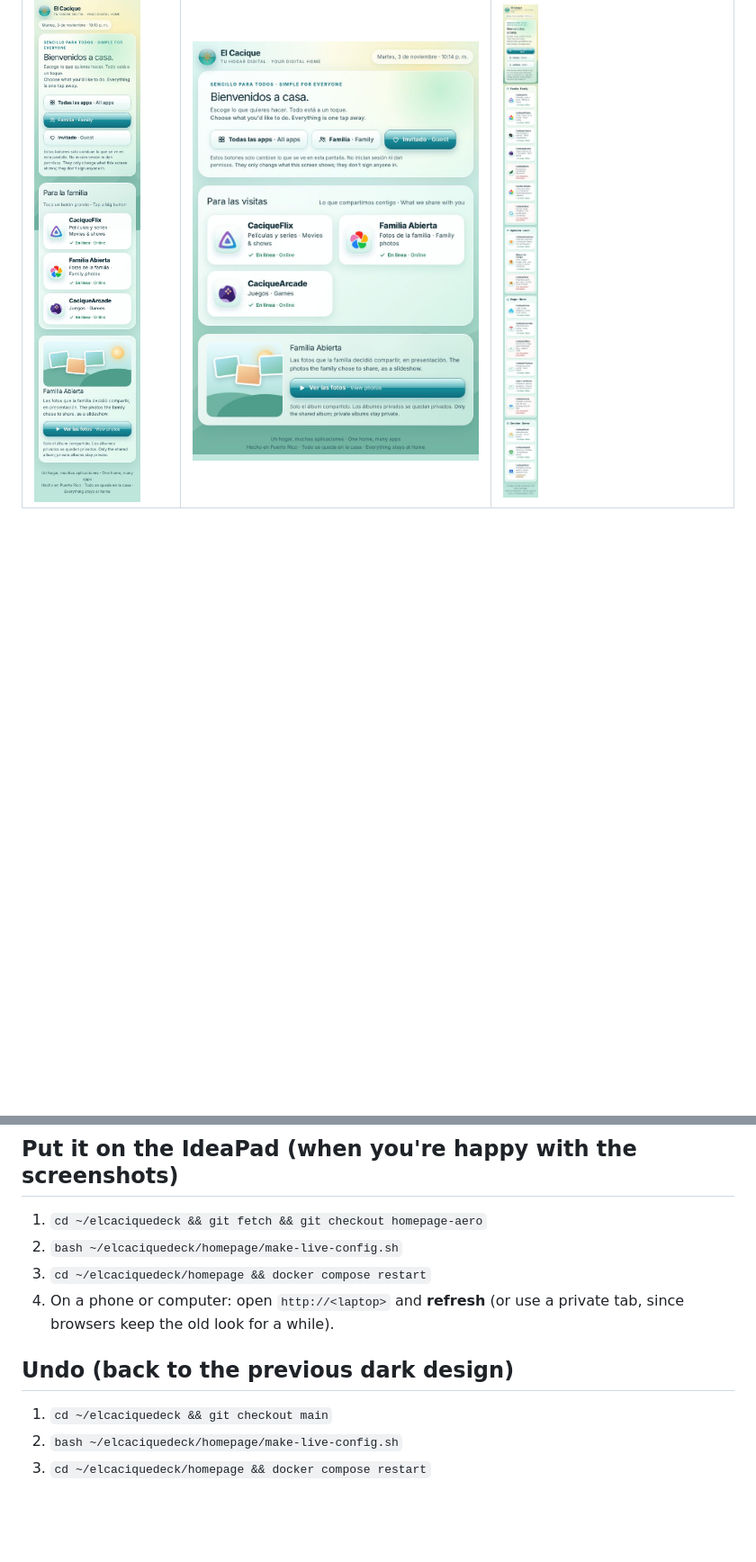
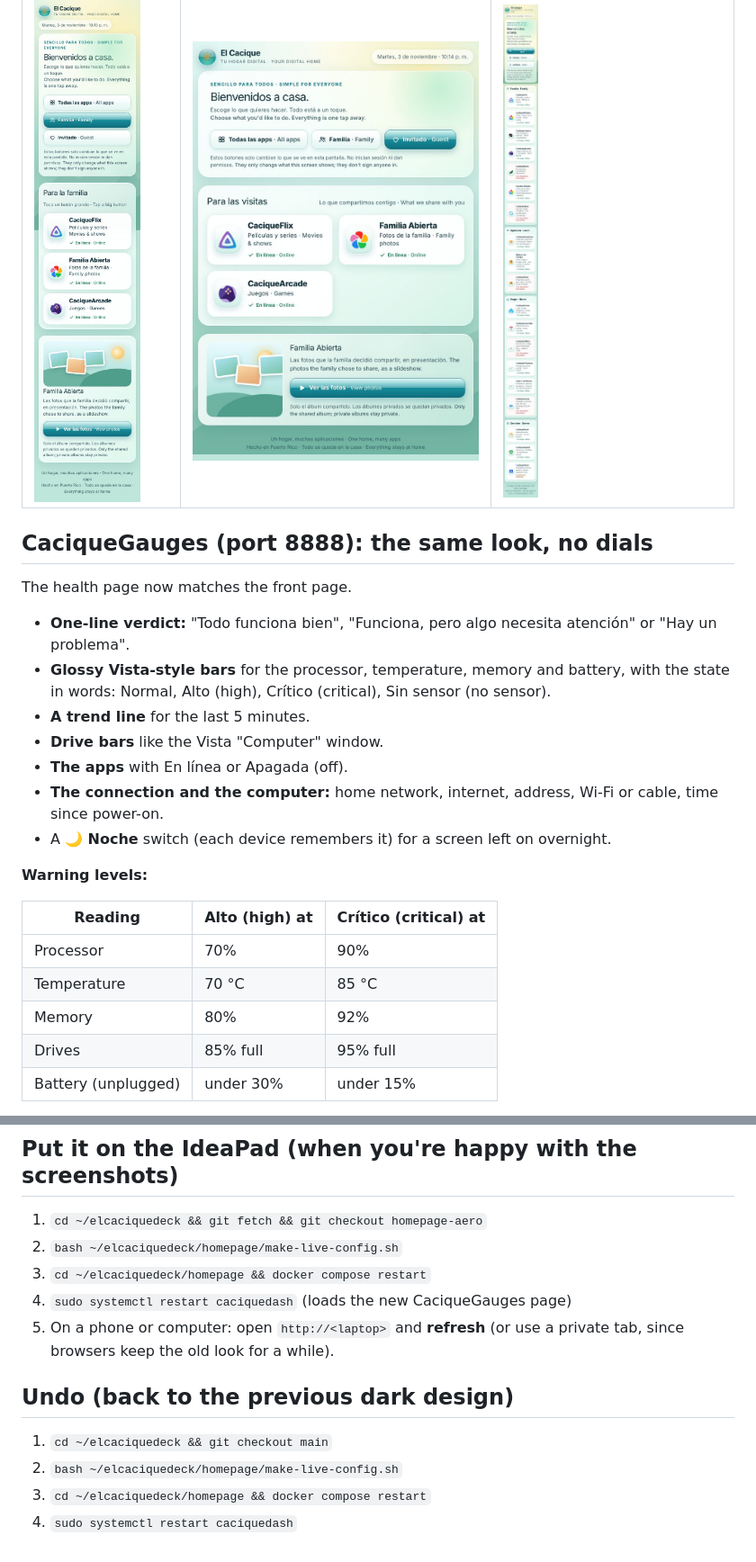
Before and after one commit to ElCaciqueDeck/ElCaciqueDeck, a Markdown page: docs/homepage-aero.md, 2 parts joined by grey strips. Shown at 90% size. GitHub-like rendering; blank space fills up the shorter version.

```diff
--- a/docs/homepage-aero.md
+++ b/docs/homepage-aero.md
@@ -14,3 +14,23 @@ Windows Vista / XP years, when computers felt safe and simple to explore. All se
 |---|---|---|
 | ![phone](homepage-aero/after-familia-phone390.jpg) | ![tablet](homepage-aero/after-invitado-tablet.jpg) | ![small](homepage-aero/after-todas-phone320.jpg) |
 
+## CaciqueGauges (port 8888): the same look, no dials
+The health page now matches the front page.
+- **One-line verdict:** "Todo funciona bien", "Funciona, pero algo necesita atención" or "Hay un problema".
+- **Glossy Vista-style bars** for the processor, temperature, memory and battery, with the state in words: Normal, Alto (high), Crítico (critical), Sin sensor (no sensor).
+- **A trend line** for the last 5 minutes.
+- **Drive bars** like the Vista "Computer" window.
+- **The apps** with En línea or Apagada (off).
+- **The connection and the computer:** home network, internet, address, Wi-Fi or cable, time since power-on.
+- A **🌙 Noche** switch (each device remembers it) for a screen left on overnight.
+
+**Warning levels:**
+
+| Reading | Alto (high) at | Crítico (critical) at |
+|---|---|---|
+| Processor | 70% | 90% |
+| Temperature | 70 °C | 85 °C |
+| Memory | 80% | 92% |
+| Drives | 85% full | 95% full |
+| Battery (unplugged) | under 30% | under 15% |
+
@@ -74,9 +104,11 @@ They come from Homepage's real health checks, not invented values.
 1. `cd ~/elcaciquedeck && git fetch && git checkout homepage-aero`
 2. `bash ~/elcaciquedeck/homepage/make-live-config.sh`
 3. `cd ~/elcaciquedeck/homepage && docker compose restart`
-4. On a phone or computer: open `http://<laptop>` and **refresh** (or use a private tab, since browsers keep the old look for a while).
+4. `sudo systemctl restart caciquedash` (loads the new CaciqueGauges page)
+5. On a phone or computer: open `http://<laptop>` and **refresh** (or use a private tab, since browsers keep the old look for a while).
 
 ## Undo (back to the previous dark design)
 1. `cd ~/elcaciquedeck && git checkout main`
 2. `bash ~/elcaciquedeck/homepage/make-live-config.sh`
 3. `cd ~/elcaciquedeck/homepage && docker compose restart`
+4. `sudo systemctl restart caciquedash`
```
Also changed, not shown: other parts of docs/homepage-aero.md (+11 -1 lines), docs/homepage-aero/gauges-day-desktop.jpg (added), docs/homepage-aero/gauges-night-desktop.jpg (added), docs/homepage-aero/gauges-warn-desktop.jpg (added), docs/homepage-aero/gauges-warn-phone.jpg (added).
